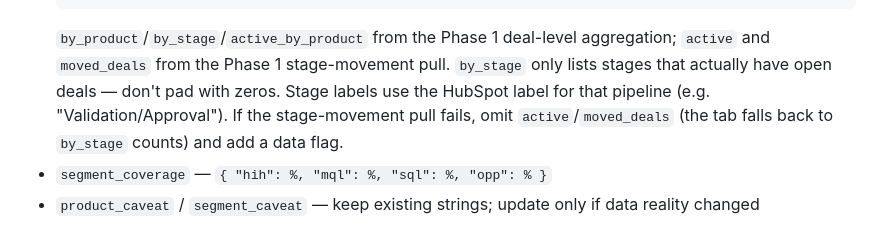
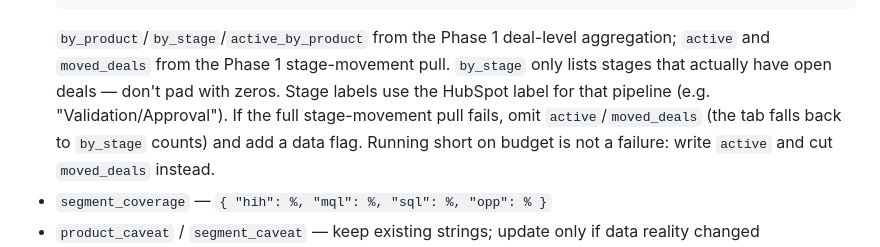
Before and after one commit to kschoppen/inquired-dash-reporting, a Markdown page: DASH_ROUTINE.md, the part around one of its changes. Rendered like a GitHub page.

Commit message:
DASH_ROUTINE: make weekly stage movement required, lean pull, mass-closure note
Co-Authored-By: Claude Sonnet 5.5 <noreply@anthropic.com>

````diff
--- a/DASH_ROUTINE.md
+++ b/DASH_ROUTINE.md
@@ -259,7 +263,7 @@ Also refresh these top-level fields:
     "active": { "new_business": { "stages": [ {"stage":"Interest","count":N,"amount":N,"entered":N,"forward":N,"back":N}, … ] }, "account_growth": {…}, "renewal": {…} },
     "moved_deals": [ {"name":"…","url":"https://app.hubspot.com/contacts/4451852/record/0-3/<id>","pipeline":"New Business","from":"Interest","to":"Consideration","amount":N,"segment":"Medium"}, … ] }
   ```
-  `by_product`/`by_stage`/`active_by_product` from the Phase 1 deal-level aggregation; `active` and `moved_deals` from the Phase 1 stage-movement pull. `by_stage` only lists stages that actually have open deals — don't pad with zeros. Stage labels use the HubSpot label for that pipeline (e.g. "Validation/Approval"). If the stage-movement pull fails, omit `active`/`moved_deals` (the tab falls back to `by_stage` counts) and add a data flag.
+  `by_product`/`by_stage`/`active_by_product` from the Phase 1 deal-level aggregation; `active` and `moved_deals` from the Phase 1 stage-movement pull. `by_stage` only lists stages that actually have open deals — don't pad with zeros. Stage labels use the HubSpot label for that pipeline (e.g. "Validation/Approval"). If the full stage-movement pull fails, omit `active`/`moved_deals` (the tab falls back to `by_stage` counts) and add a data flag. Running short on budget is not a failure: write `active` and cut `moved_deals` instead.
 - `segment_coverage` — `{ "hih": %, "mql": %, "sql": %, "opp": % }`
 - `product_caveat` / `segment_caveat` — keep existing strings; update only if data reality changed
 - `hih_exclusions` — the caption the tab shows under "HIH this week" (the tab appends this week's `funnel.hih_excluded` counts to it). Keep the existing string. Update it only when the HIH exclusion rules in Phase 1 change, and then make it describe exactly the same three exclusions (internal, competitor, higher-ed, plus the K-12 size guard).
````
Also changed, not shown: other parts of DASH_ROUTINE.md (+4 -0 lines).
